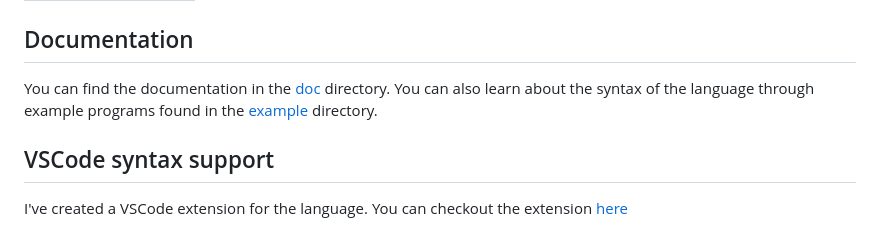
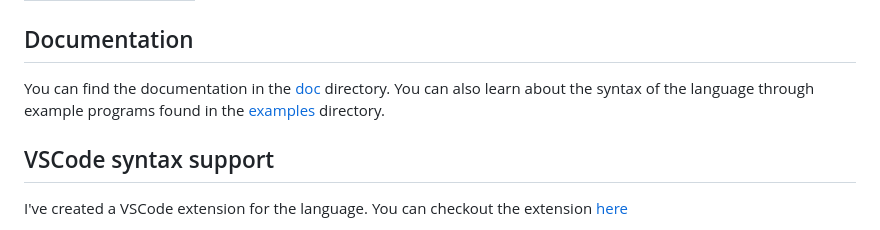
Before and after one commit to namberino/nimble, a Markdown page: README.md, the part around the change. GitHub-like rendering.

```diff
--- a/README.md
+++ b/README.md
@@ -73,7 +73,7 @@ Average elapsed time of computationally intensive programs:
 
 ## Documentation
 
-You can find the documentation in the [doc](doc/) directory. You can also learn about the syntax of the language through example programs found in the [example](example/) directory.
+You can find the documentation in the [doc](doc/) directory. You can also learn about the syntax of the language through example programs found in the [examples](examples/) directory.
 
 ## VSCode syntax support
 
```
